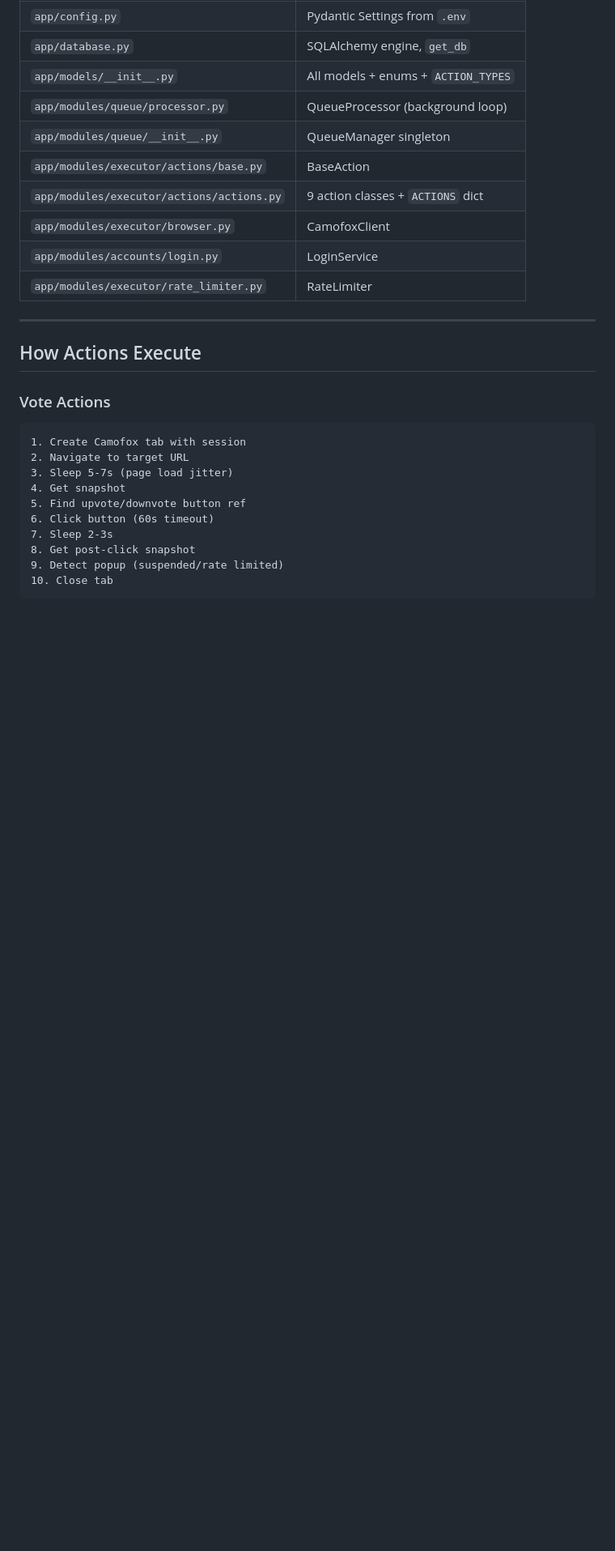
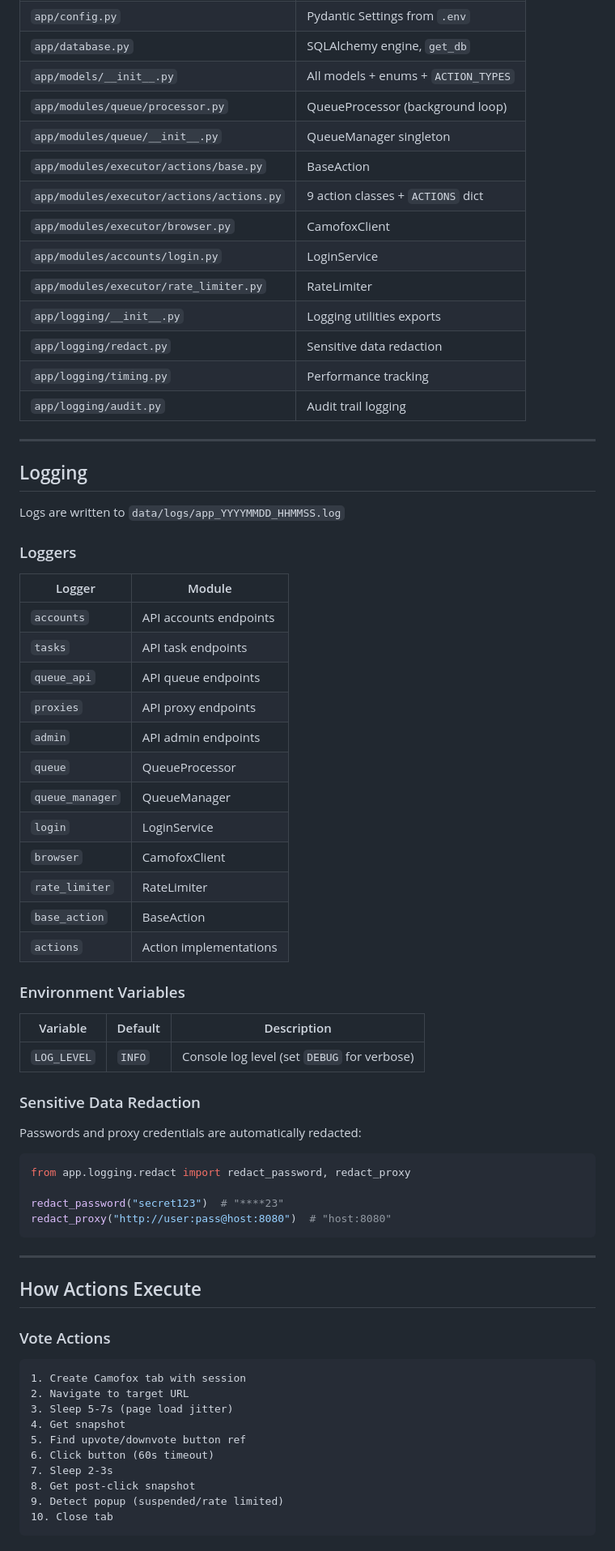
Before and after one commit to vaproh/ReOrchestra, a Markdown page: AGENTS.md, the part around one of its changes. Shown at 81% size. Rendered like a GitHub page; blank space fills up the shorter version.

````diff
--- a/AGENTS.md
+++ b/AGENTS.md
@@ -138,6 +192,50 @@ Request → FastAPI → Task Queue (SQLite)
 | `app/modules/executor/browser.py` | CamofoxClient |
 | `app/modules/accounts/login.py` | LoginService |
 | `app/modules/executor/rate_limiter.py` | RateLimiter |
+| `app/logging/__init__.py` | Logging utilities exports |
+| `app/logging/redact.py` | Sensitive data redaction |
+| `app/logging/timing.py` | Performance tracking |
+| `app/logging/audit.py` | Audit trail logging |
+
+---
+
+## Logging
+
+Logs are written to `data/logs/app_YYYYMMDD_HHMMSS.log`
+
+### Loggers
+
+| Logger | Module |
+|--------|--------|
+| `accounts` | API accounts endpoints |
+| `tasks` | API task endpoints |
+| `queue_api` | API queue endpoints |
+| `proxies` | API proxy endpoints |
+| `admin` | API admin endpoints |
+| `queue` | QueueProcessor |
+| `queue_manager` | QueueManager |
+| `login` | LoginService |
+| `browser` | CamofoxClient |
+| `rate_limiter` | RateLimiter |
+| `base_action` | BaseAction |
+| `actions` | Action implementations |
+
+### Environment Variables
+
+| Variable | Default | Description |
+|----------|---------|-------------|
+| `LOG_LEVEL` | `INFO` | Console log level (set `DEBUG` for verbose) |
+
+### Sensitive Data Redaction
+
+Passwords and proxy credentials are automatically redacted:
+
+```python
+from app.logging.redact import redact_password, redact_proxy
+
+redact_password("secret123")  # "****23"
+redact_proxy("http://user:pass@host:8080")  # "host:8080"
+```
 
 ---
 
````
Also changed, not shown: other parts of AGENTS.md (+85 -35 lines).
